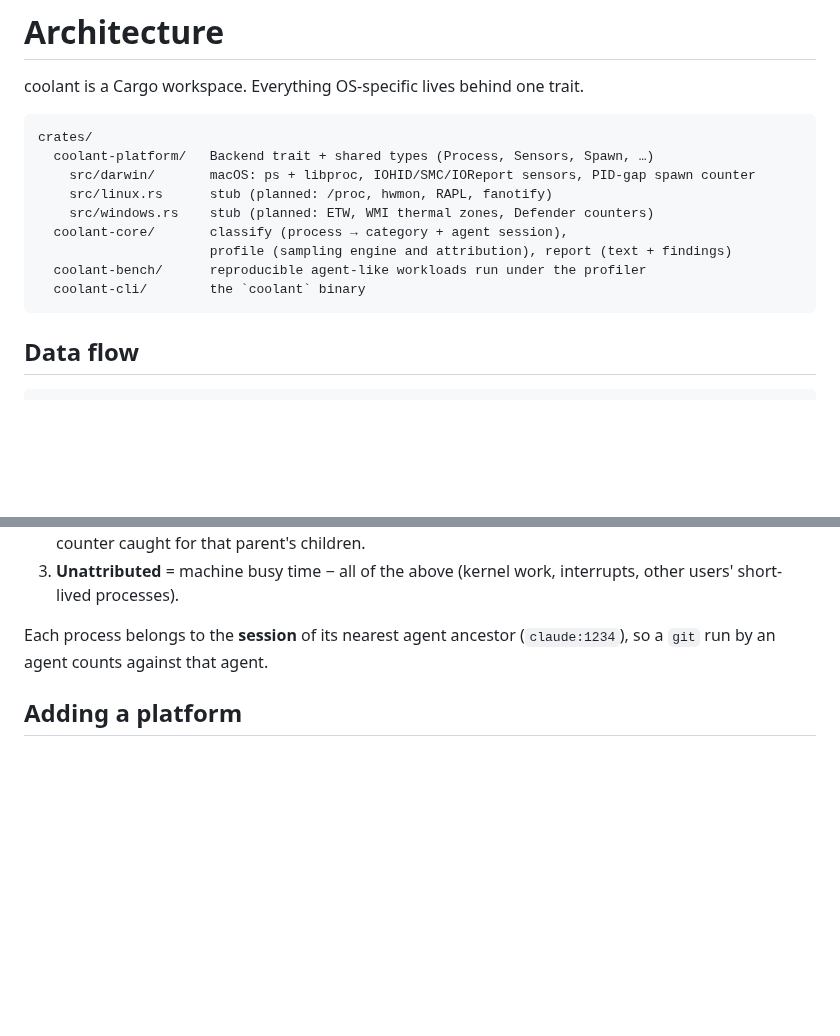
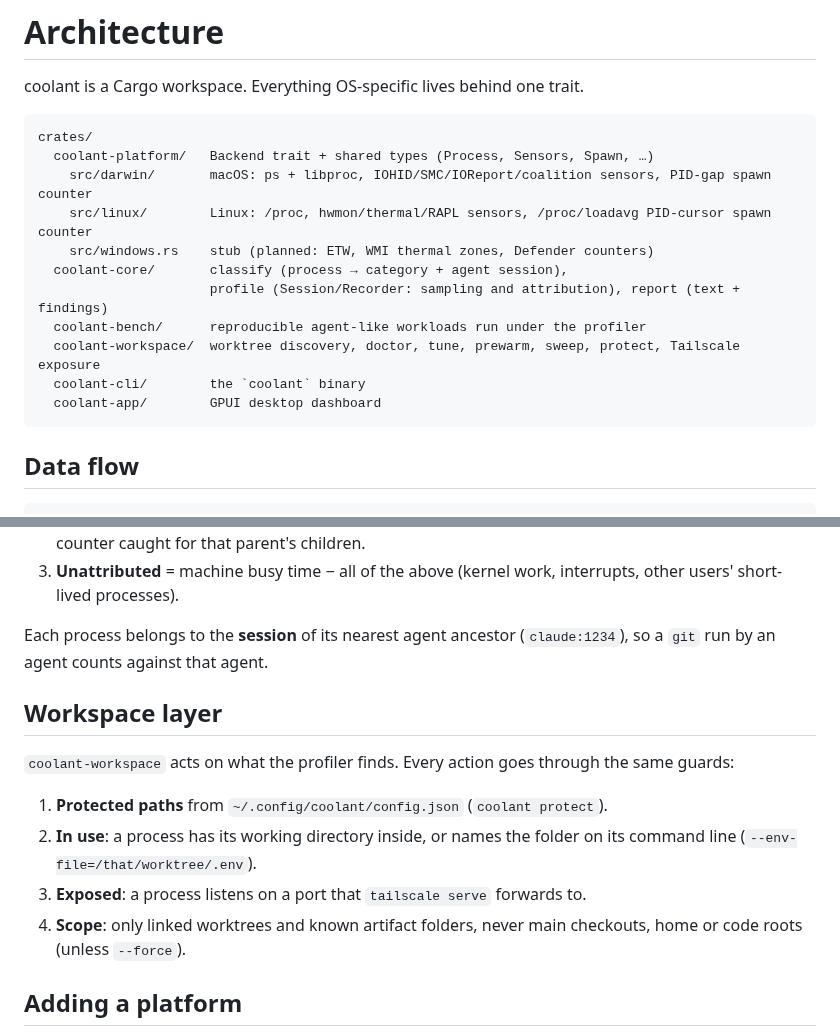
Before and after one commit to Tarekkharsa/coolant, a Markdown page: docs/architecture.md, 2 parts joined by grey strips. GitHub-like rendering; blank space fills up the shorter version.

````diff
--- a/docs/architecture.md
+++ b/docs/architecture.md
@@ -5,13 +5,15 @@ coolant is a Cargo workspace. Everything OS-specific lives behind one trait.
 ```
 crates/
   coolant-platform/   Backend trait + shared types (Process, Sensors, Spawn, …)
-    src/darwin/       macOS: ps + libproc, IOHID/SMC/IOReport sensors, PID-gap spawn counter
-    src/linux.rs      stub (planned: /proc, hwmon, RAPL, fanotify)
+    src/darwin/       macOS: ps + libproc, IOHID/SMC/IOReport/coalition sensors, PID-gap spawn counter
+    src/linux/        Linux: /proc, hwmon/thermal/RAPL sensors, /proc/loadavg PID-cursor spawn counter
     src/windows.rs    stub (planned: ETW, WMI thermal zones, Defender counters)
   coolant-core/       classify (process → category + agent session),
-                      profile (sampling engine and attribution), report (text + findings)
+                      profile (Session/Recorder: sampling and attribution), report (text + findings)
   coolant-bench/      reproducible agent-like workloads run under the profiler
+  coolant-workspace/  worktree discovery, doctor, tune, prewarm, sweep, protect, Tailscale exposure
   coolant-cli/        the `coolant` binary
+  coolant-app/        GPUI desktop dashboard
 ```
 
 ## Data flow
@@ -40,6 +42,18 @@ classify::label ──► profile::Recorder ──► profile::Run (JSON) ──
 Each process belongs to the **session** of its nearest agent ancestor
 (`claude:1234`), so a `git` run by an agent counts against that agent.
 
+## Workspace layer
+
+`coolant-workspace` acts on what the profiler finds. Every action goes through
+the same guards:
+
+1. **Protected paths** from `~/.config/coolant/config.json` (`coolant protect`).
+2. **In use**: a process has its working directory inside, or names the
+   folder on its command line (`--env-file=/that/worktree/.env`).
+3. **Exposed**: a process listens on a port that `tailscale serve` forwards to.
+4. **Scope**: only linked worktrees and known artifact folders, never main
+   checkouts, home or code roots (unless `--force`).
+
 ## Adding a platform
 
 Implement `coolant_platform::Backend` in `crates/coolant-platform/src/<os>/`,
````
Also changed, not shown: README.md (+90 -50 lines), docs/findings.md (added, +87 -0 lines), docs/img/dashboard.png (added), 7 other files.
